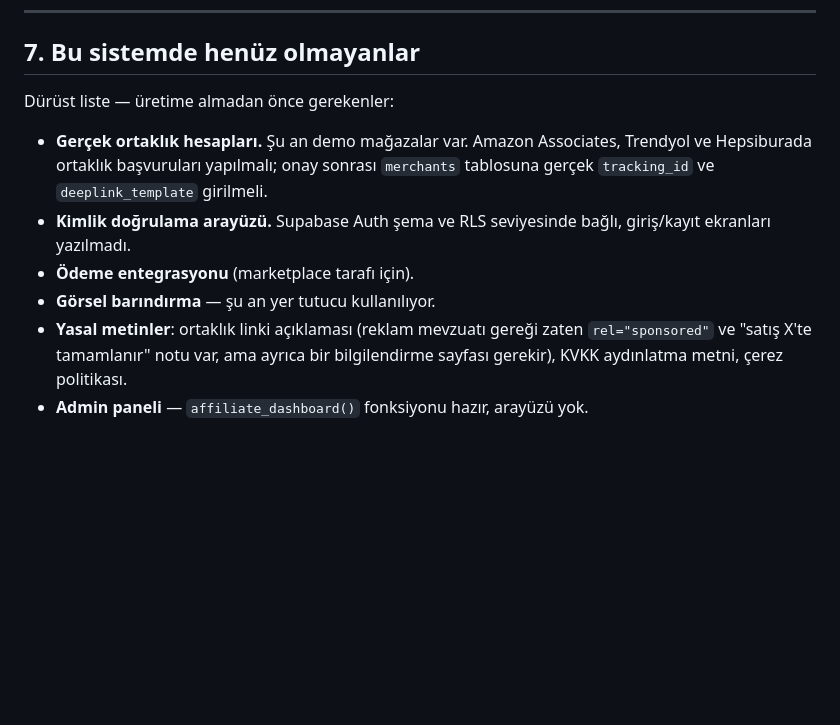
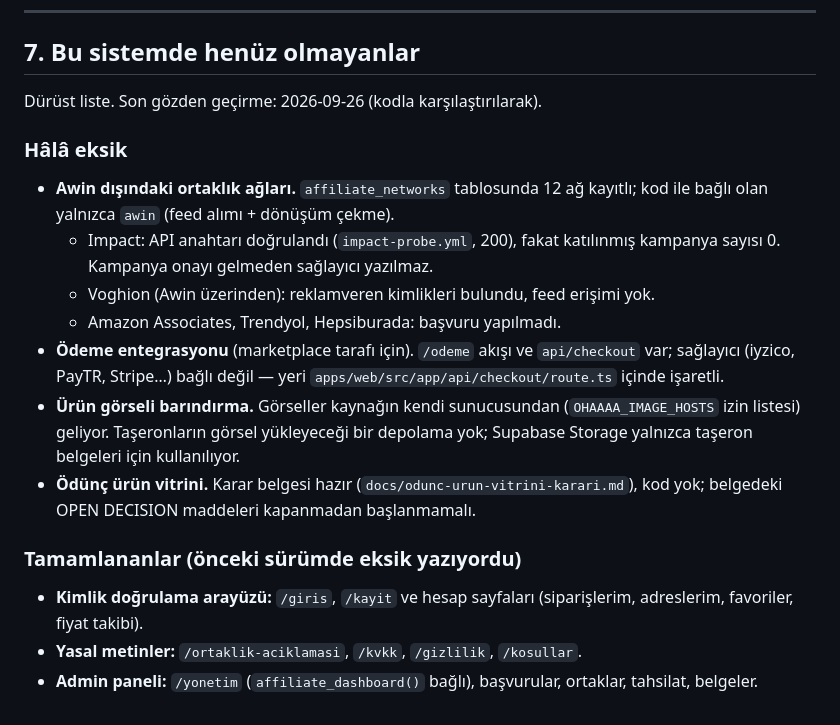
Before and after one commit to gokturkalazdaghan-dot/ohaaaa, a Markdown page: docs/operations.md, the part around the change. GitHub-like rendering; blank space fills up the shorter version.

Commit message:
operations.md: 'henüz olmayanlar' listesi koda göre güncellendi
Giriş/kayıt, yasal sayfalar ve yönetim paneli artık var; liste hâlâ eksik
diyordu. Gerçekten eksik kalanlar (Awin dışı ağlar, ödeme sağlayıcısı,
görsel yükleme, ödünç vitrin) ve Impact/Voghion durumu yazıldı.

Co-Authored-By: Claude Opus 5.5 <noreply@anthropic.com>
Claude-Session: https://claude.ai/code/session_01ME7TgBtDURNmdNKkrRNCq7

```diff
--- a/docs/operations.md
+++ b/docs/operations.md
@@ -290,16 +290,30 @@ engellenir.
 
 ## 7. Bu sistemde henüz olmayanlar
 
-Dürüst liste — üretime almadan önce gerekenler:
+Dürüst liste. Son gözden geçirme: 2026-09-26 (kodla karşılaştırılarak).
 
-- **Gerçek ortaklık hesapları.** Şu an demo mağazalar var. Amazon Associates,
-  Trendyol ve Hepsiburada ortaklık başvuruları yapılmalı; onay sonrası
-  `merchants` tablosuna gerçek `tracking_id` ve `deeplink_template` girilmeli.
-- **Kimlik doğrulama arayüzü.** Supabase Auth şema ve RLS seviyesinde bağlı,
-  giriş/kayıt ekranları yazılmadı.
-- **Ödeme entegrasyonu** (marketplace tarafı için).
-- **Görsel barındırma** — şu an yer tutucu kullanılıyor.
-- **Yasal metinler**: ortaklık linki açıklaması (reklam mevzuatı gereği zaten
-  `rel="sponsored"` ve "satış X'te tamamlanır" notu var, ama ayrıca bir
-  bilgilendirme sayfası gerekir), KVKK aydınlatma metni, çerez politikası.
-- **Admin paneli** — `affiliate_dashboard()` fonksiyonu hazır, arayüzü yok.
+### Hâlâ eksik
+
+- **Awin dışındaki ortaklık ağları.** `affiliate_networks` tablosunda 12 ağ
+  kayıtlı; kod ile bağlı olan yalnızca `awin` (feed alımı + dönüşüm çekme).
+  - Impact: API anahtarı doğrulandı (`impact-probe.yml`, 200), fakat katılınmış
+    kampanya sayısı 0. Kampanya onayı gelmeden sağlayıcı yazılmaz.
+  - Voghion (Awin üzerinden): reklamveren kimlikleri bulundu, feed erişimi yok.
+  - Amazon Associates, Trendyol, Hepsiburada: başvuru yapılmadı.
+- **Ödeme entegrasyonu** (marketplace tarafı için). `/odeme` akışı ve
+  `api/checkout` var; sağlayıcı (iyzico, PayTR, Stripe…) bağlı değil — yeri
+  `apps/web/src/app/api/checkout/route.ts` içinde işaretli.
+- **Ürün görseli barındırma.** Görseller kaynağın kendi sunucusundan
+  (`OHAAAA_IMAGE_HOSTS` izin listesi) geliyor. Taşeronların görsel yükleyeceği
+  bir depolama yok; Supabase Storage yalnızca taşeron belgeleri için kullanılıyor.
+- **Ödünç ürün vitrini.** Karar belgesi hazır
+  (`docs/odunc-urun-vitrini-karari.md`), kod yok; belgedeki OPEN DECISION
+  maddeleri kapanmadan başlanmamalı.
+
+### Tamamlananlar (önceki sürümde eksik yazıyordu)
+
+- **Kimlik doğrulama arayüzü:** `/giris`, `/kayit` ve hesap sayfaları
+  (siparişlerim, adreslerim, favoriler, fiyat takibi).
+- **Yasal metinler:** `/ortaklik-aciklamasi`, `/kvkk`, `/gizlilik`, `/kosullar`.
+- **Admin paneli:** `/yonetim` (`affiliate_dashboard()` bağlı), başvurular,
+  ortaklar, tahsilat, belgeler.
```
